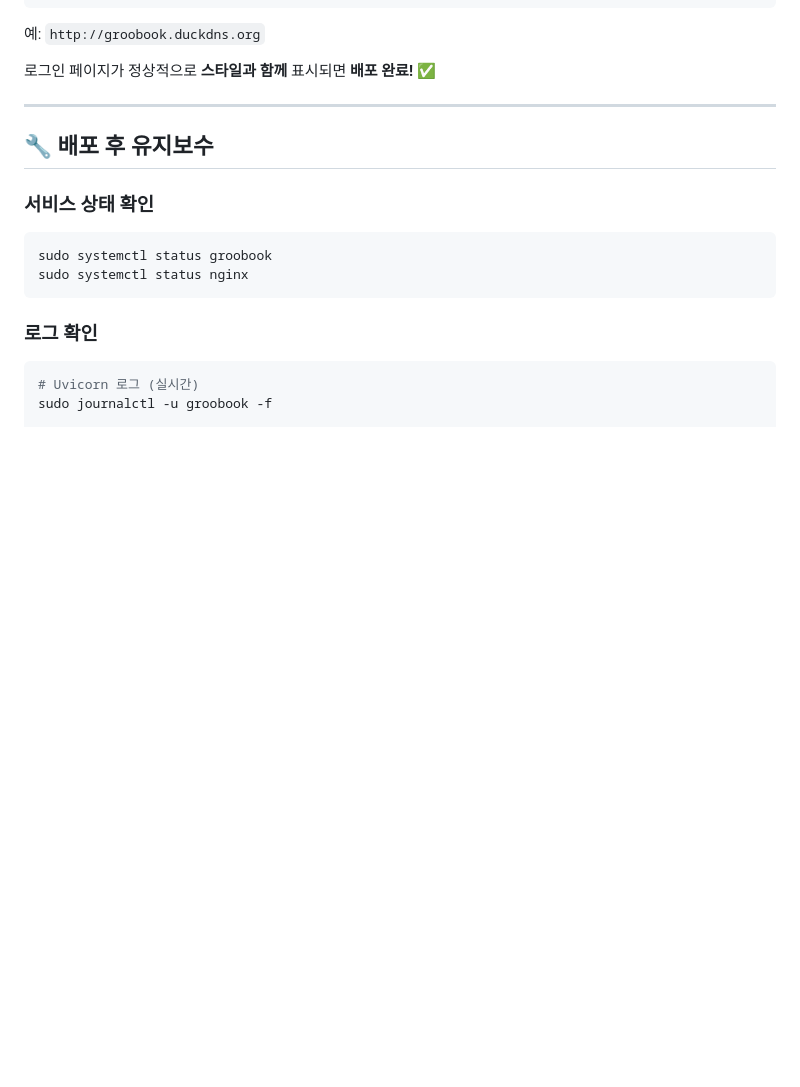
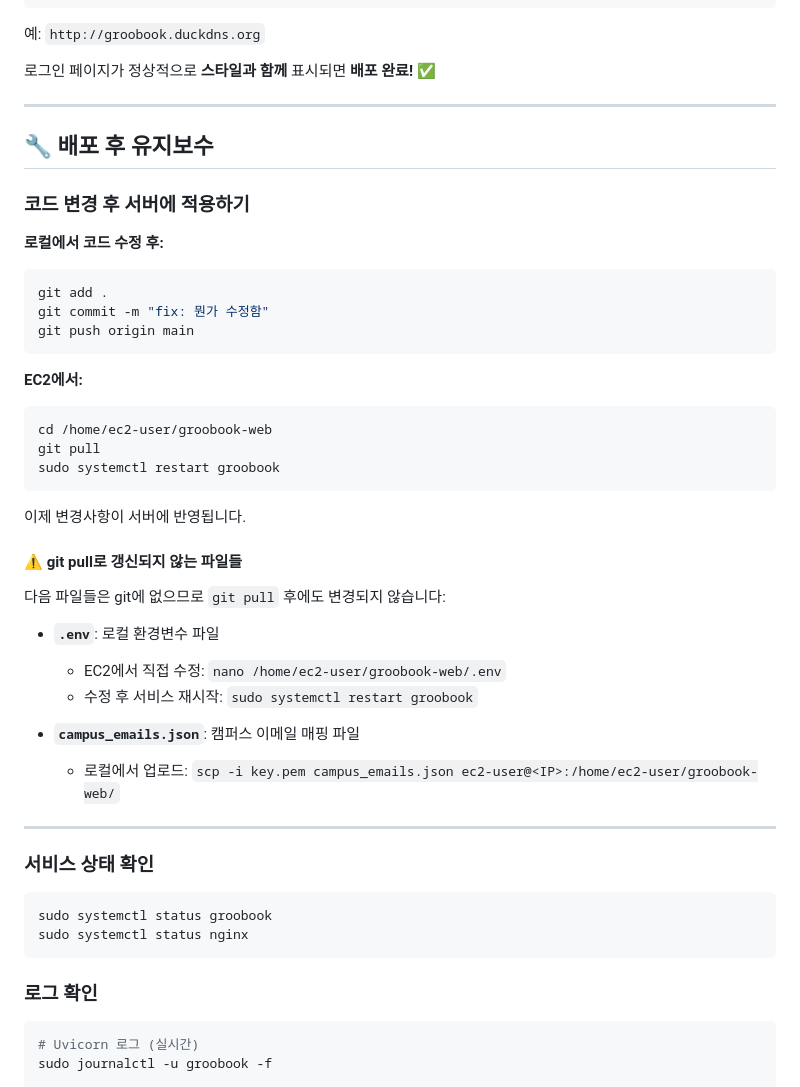
Before and after one commit to juhhoho/groobook-web, a Markdown page: DEPLOYMENT.md, the part around the change. GitHub-like rendering; blank space fills up the shorter version.

Commit message:
docs: 코드 변경 후 서버 적용 방법 섹션 추가
배포 후 일상적으로 해야 할 작업:
1. 로컬에서 git push
2. EC2에서 git pull + systemctl restart

git pull로 갱신되지 않는 파일들(.env, campus_emails.json)도
명확히 문서화

Co-Authored-By: Claude Haiku 4.5 <noreply@anthropic.com>

````diff
--- a/DEPLOYMENT.md
+++ b/DEPLOYMENT.md
@@ -206,6 +206,37 @@ http://<DUCKDNS_DOMAIN>.duckdns.org
 
 ## 🔧 배포 후 유지보수
 
+### 코드 변경 후 서버에 적용하기
+
+**로컬에서 코드 수정 후:**
+```bash
+git add .
+git commit -m "fix: 뭔가 수정함"
+git push origin main
+```
+
+**EC2에서:**
+```bash
+cd /home/ec2-user/groobook-web
+git pull
+sudo systemctl restart groobook
+```
+
+이제 변경사항이 서버에 반영됩니다.
+
+#### ⚠️ git pull로 갱신되지 않는 파일들
+
+다음 파일들은 git에 없으므로 `git pull` 후에도 변경되지 않습니다:
+
+- **`.env`**: 로컬 환경변수 파일
+  - EC2에서 직접 수정: `nano /home/ec2-user/groobook-web/.env`
+  - 수정 후 서비스 재시작: `sudo systemctl restart groobook`
+
+- **`campus_emails.json`**: 캠퍼스 이메일 매핑 파일
+  - 로컬에서 업로드: `scp -i key.pem campus_emails.json ec2-user@<IP>:/home/ec2-user/groobook-web/`
+
+---
+
 ### 서비스 상태 확인
 
 ```bash
````
